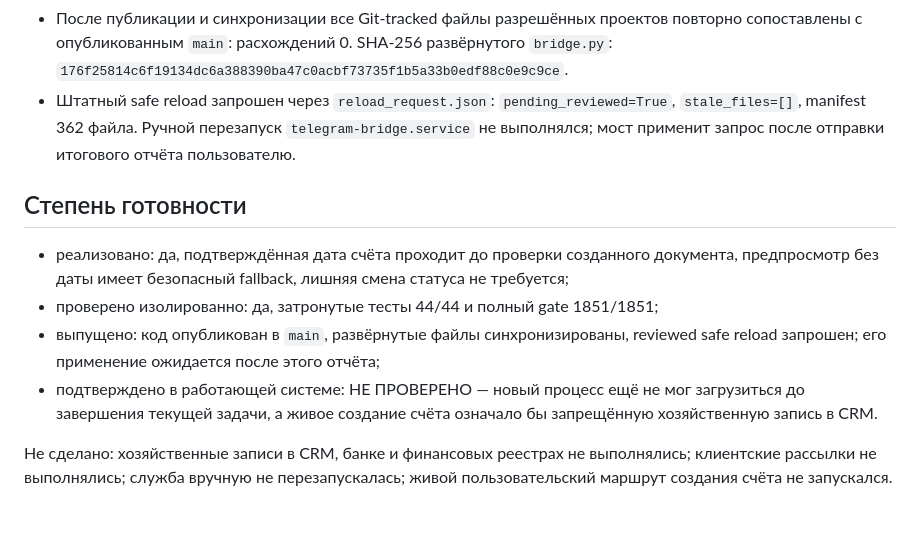
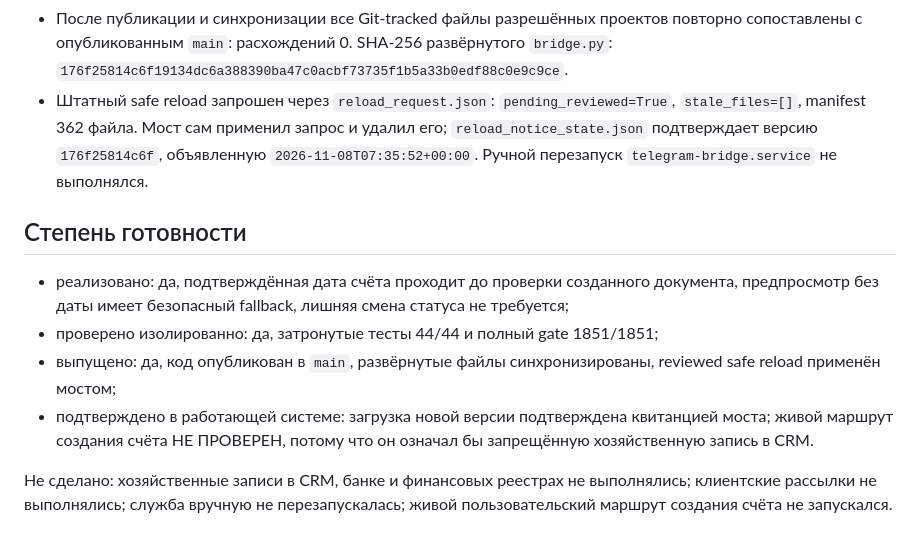
Before and after one commit to kocherav/smartbild-bot, a Markdown page: handoff/outbox/TASK-20261108-01.md, the part around the change. Drawn GitHub-style.

Commit message:
Record applied safe reload for TASK-20261108-01

```diff
--- a/handoff/outbox/TASK-20261108-01.md
+++ b/handoff/outbox/TASK-20261108-01.md
@@ -26,9 +26,10 @@ commits: 266400f58fe26642145cc623b8277b94b2a6fe2d
   развёрнутого `bridge.py`:
   `176f25814c6f19134dc6a388390ba47c0acbf73735f1b5a33b0edf88c0e9c9ce`.
 - Штатный safe reload запрошен через `reload_request.json`:
-  `pending_reviewed=True`, `stale_files=[]`, manifest 362 файла. Ручной
-  перезапуск `telegram-bridge.service` не выполнялся; мост применит запрос
-  после отправки итогового отчёта пользователю.
+  `pending_reviewed=True`, `stale_files=[]`, manifest 362 файла. Мост сам
+  применил запрос и удалил его; `reload_notice_state.json` подтверждает версию
+  `176f25814c6f`, объявленную `2026-11-08T07:35:52+00:00`. Ручной перезапуск
+  `telegram-bridge.service` не выполнялся.
 
 ## Степень готовности
 
@@ -36,11 +37,11 @@ commits: 266400f58fe26642145cc623b8277b94b2a6fe2d
   документа, предпросмотр без даты имеет безопасный fallback, лишняя смена
   статуса не требуется;
 - проверено изолированно: да, затронутые тесты 44/44 и полный gate 1851/1851;
-- выпущено: код опубликован в `main`, развёрнутые файлы синхронизированы,
-  reviewed safe reload запрошен; его применение ожидается после этого отчёта;
-- подтверждено в работающей системе: НЕ ПРОВЕРЕНО — новый процесс ещё не мог
-  загрузиться до завершения текущей задачи, а живое создание счёта означало бы
-  запрещённую хозяйственную запись в CRM.
+- выпущено: да, код опубликован в `main`, развёрнутые файлы синхронизированы,
+  reviewed safe reload применён мостом;
+- подтверждено в работающей системе: загрузка новой версии подтверждена
+  квитанцией моста; живой маршрут создания счёта НЕ ПРОВЕРЕН, потому что он
+  означал бы запрещённую хозяйственную запись в CRM.
 
 Не сделано: хозяйственные записи в CRM, банке и финансовых реестрах не
 выполнялись; клиентские рассылки не выполнялись; служба вручную не
```
